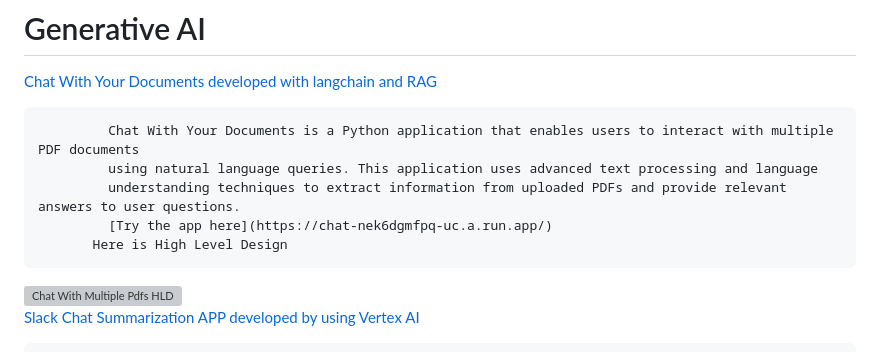
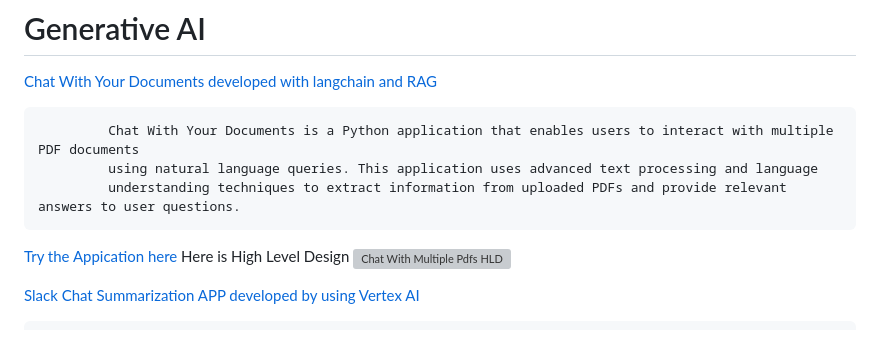
Before and after one commit to naveen675/AI, a Markdown page: README.md, the part around the change. GitHub-like rendering; grey boxes are pictures that could not be loaded.

```diff
--- a/README.md
+++ b/README.md
@@ -5,7 +5,7 @@
              Chat With Your Documents is a Python application that enables users to interact with multiple PDF documents
              using natural language queries. This application uses advanced text processing and language
              understanding techniques to extract information from uploaded PDFs and provide relevant answers to user questions.
-             [Try the app here](https://chat-nek6dgmfpq-uc.a.run.app/)
+   [Try the Appication here](https://chat-nek6dgmfpq-uc.a.run.app/)
            Here is High Level Design
    <img width="904" alt="Chat With Multiple Pdfs HLD" src="https://github.com/naveen675/AI/assets/38736123/2735cca8-eb27-4029-851e-99af8c449a5a">
 
```
